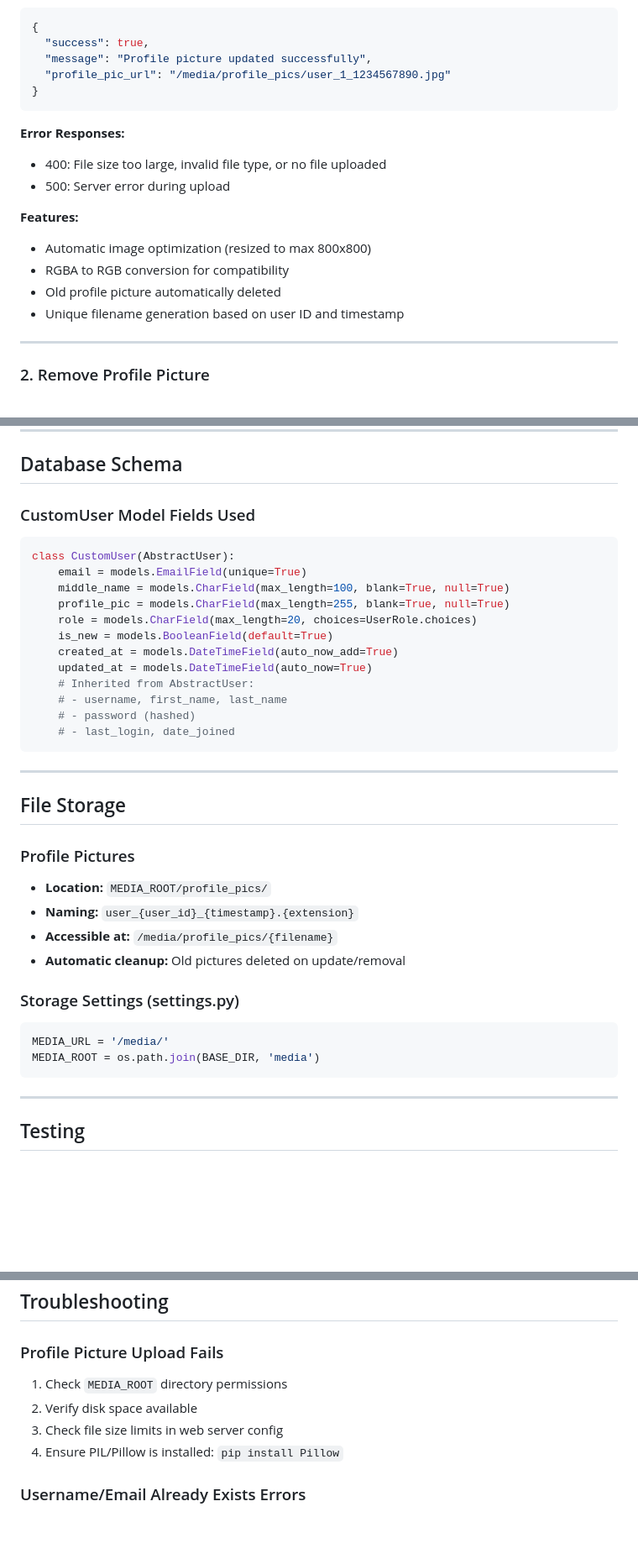
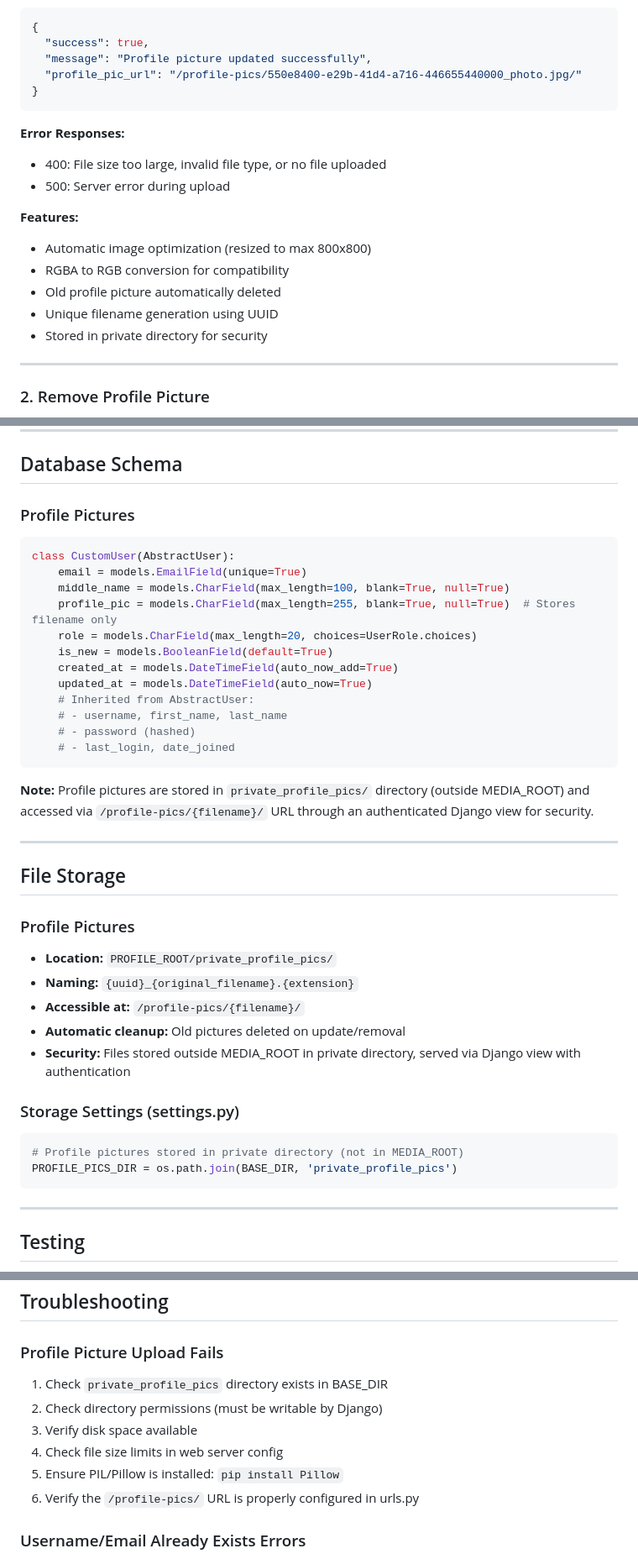
Before and after one commit to sh3ki/PROTECH_NEW, a Markdown page: USER_SETTINGS_API_DOCUMENTATION.md, 3 parts joined by grey strips. Shown at 84% size. Drawn GitHub-style; blank space fills up the shorter version.

````diff
--- a/USER_SETTINGS_API_DOCUMENTATION.md
+++ b/USER_SETTINGS_API_DOCUMENTATION.md
@@ -23,7 +23,7 @@ All endpoints require authentication (user must be logged in).
 {
   "success": true,
   "message": "Profile picture updated successfully",
-  "profile_pic_url": "/media/profile_pics/user_1_1234567890.jpg"
+  "profile_pic_url": "/profile-pics/550e8400-e29b-41d4-a716-446655440000_photo.jpg/"
 }
 ```
 
@@ -35,7 +35,8 @@ All endpoints require authentication (user must be logged in).
 - Automatic image optimization (resized to max 800x800)
 - RGBA to RGB conversion for compatibility
 - Old profile picture automatically deleted
-- Unique filename generation based on user ID and timestamp
+- Unique filename generation using UUID
+- Stored in private directory for security
 
 ---
 
@@ -262,12 +265,12 @@ const response = await fetch('/api/update-profile-picture/', {
 
 ## Database Schema
 
-### CustomUser Model Fields Used
+### Profile Pictures
 ```python
 class CustomUser(AbstractUser):
     email = models.EmailField(unique=True)
     middle_name = models.CharField(max_length=100, blank=True, null=True)
-    profile_pic = models.CharField(max_length=255, blank=True, null=True)
+    profile_pic = models.CharField(max_length=255, blank=True, null=True)  # Stores filename only
     role = models.CharField(max_length=20, choices=UserRole.choices)
     is_new = models.BooleanField(default=True)
     created_at = models.DateTimeField(auto_now_add=True)
@@ -278,20 +281,23 @@ class CustomUser(AbstractUser):
     # - last_login, date_joined
 ```
 
+**Note:** Profile pictures are stored in `private_profile_pics/` directory (outside MEDIA_ROOT) and accessed via `/profile-pics/{filename}/` URL through an authenticated Django view for security.
+
 ---
 
 ## File Storage
 
 ### Profile Pictures
-- **Location:** `MEDIA_ROOT/profile_pics/`
-- **Naming:** `user_{user_id}_{timestamp}.{extension}`
-- **Accessible at:** `/media/profile_pics/{filename}`
+- **Location:** `PROFILE_ROOT/private_profile_pics/`
+- **Naming:** `{uuid}_{original_filename}.{extension}`
+- **Accessible at:** `/profile-pics/{filename}/`
 - **Automatic cleanup:** Old pictures deleted on update/removal
+- **Security:** Files stored outside MEDIA_ROOT in private directory, served via Django view with authentication
 
 ### Storage Settings (settings.py)
 ```python
-MEDIA_URL = '/media/'
-MEDIA_ROOT = os.path.join(BASE_DIR, 'media')
+# Profile pictures stored in private directory (not in MEDIA_ROOT)
+PROFILE_PICS_DIR = os.path.join(BASE_DIR, 'private_profile_pics')
 ```
 
 ---
@@ -372,10 +378,12 @@ ERROR 2026-01-12 10:32:00 user_settings_views Error updating profile: Validation
 ## Troubleshooting
 
 ### Profile Picture Upload Fails
-1. Check `MEDIA_ROOT` directory permissions
-2. Verify disk space available
-3. Check file size limits in web server config
-4. Ensure PIL/Pillow is installed: `pip install Pillow`
+1. Check `private_profile_pics` directory exists in BASE_DIR
+2. Check directory permissions (must be writable by Django)
+3. Verify disk space available
+4. Check file size limits in web server config
+5. Ensure PIL/Pillow is installed: `pip install Pillow`
+6. Verify the `/profile-pics/` URL is properly configured in urls.py
 
 ### Username/Email Already Exists Errors
 1. Database uniqueness constraints are enforced
````
Also changed, not shown: other parts of USER_SETTINGS_API_DOCUMENTATION.md (+3 -1 lines).
